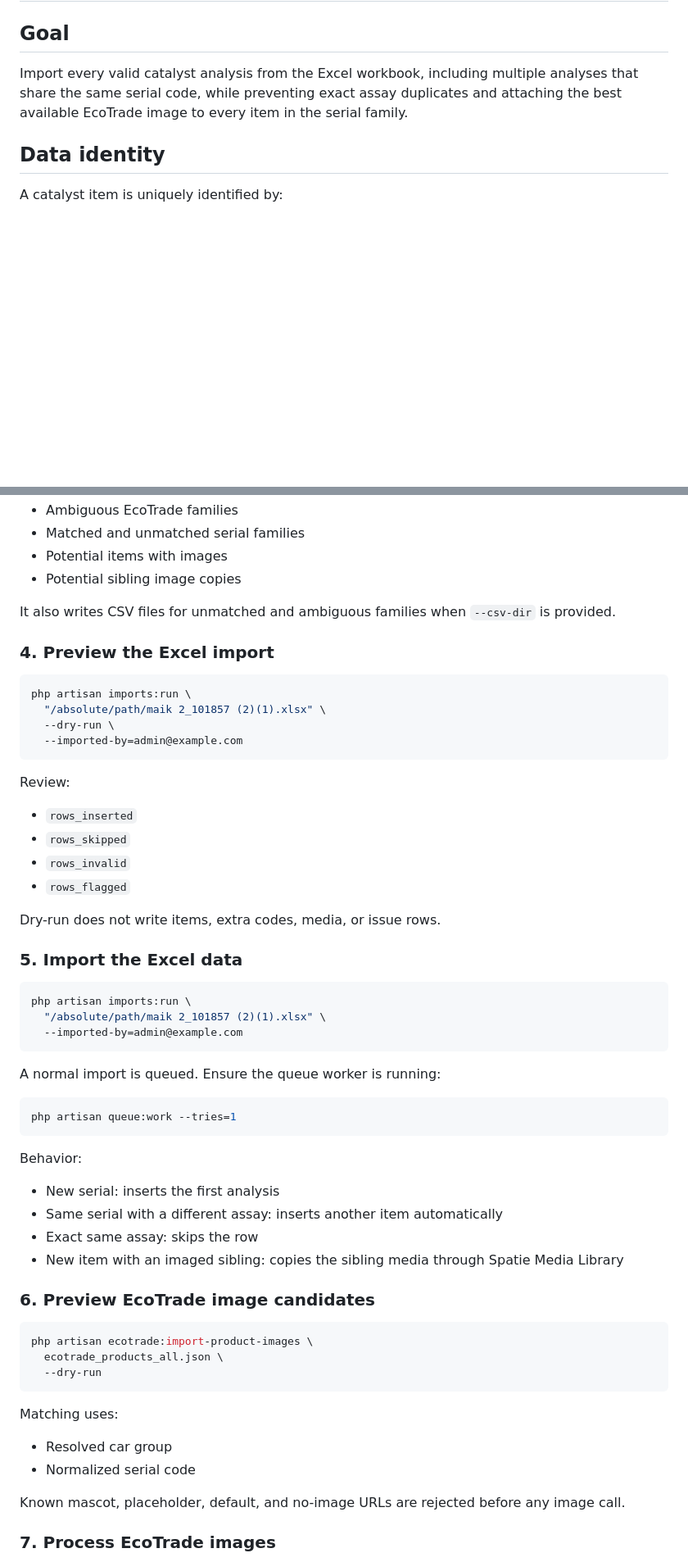
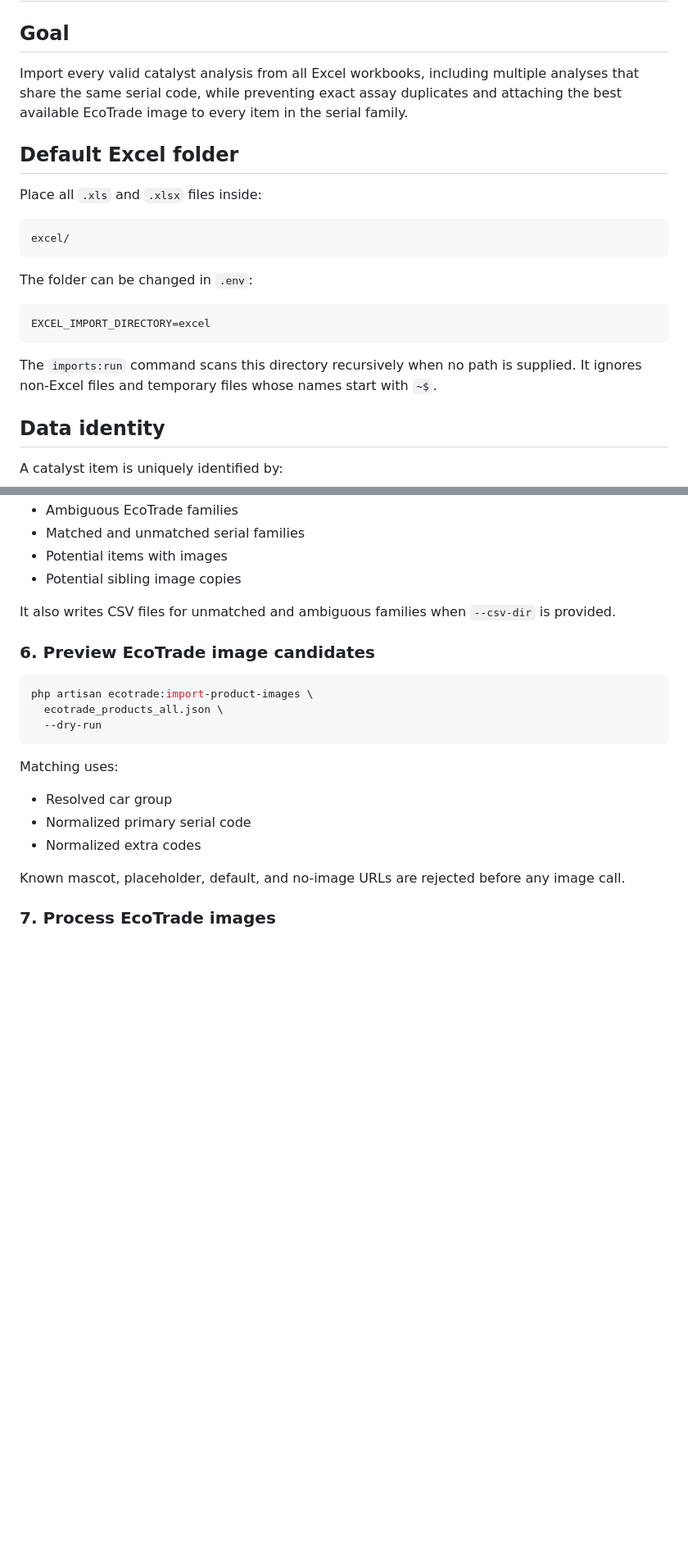
Before and after one commit to MustafaFares445/maik-cat, a Markdown page: CATALYST_MULTI_ANALYSIS_IMPORT.md, 2 parts joined by grey strips. Shown at 82% size. GitHub-like rendering; blank space fills up the shorter version.

````diff
--- a/CATALYST_MULTI_ANALYSIS_IMPORT.md
+++ b/CATALYST_MULTI_ANALYSIS_IMPORT.md
@@ -2,7 +2,23 @@
 
 ## Goal
 
-Import every valid catalyst analysis from the Excel workbook, including multiple analyses that share the same serial code, while preventing exact assay duplicates and attaching the best available EcoTrade image to every item in the serial family.
+Import every valid catalyst analysis from all Excel workbooks, including multiple analyses that share the same serial code, while preventing exact assay duplicates and attaching the best available EcoTrade image to every item in the serial family.
+
+## Default Excel folder
+
+Place all `.xls` and `.xlsx` files inside:
+
+```text
+excel/
+```
+
+The folder can be changed in `.env`:
+
+```dotenv
+EXCEL_IMPORT_DIRECTORY=excel
+```
+
+The `imports:run` command scans this directory recursively when no path is supplied. It ignores non-Excel files and temporary files whose names start with `~$`.
 
 ## Data identity
 
@@ -86,45 +156,6 @@ The audit does not write items or media. It reports:
 
 It also writes CSV files for unmatched and ambiguous families when `--csv-dir` is provided.
 
-### 4. Preview the Excel import
-
-```bash
-php artisan imports:run \
-  "/absolute/path/maik 2_101857 (2)(1).xlsx" \
-  --dry-run \
-  --imported-by=admin@example.com
-```
-
-Review:
-
-- `rows_inserted`
-- `rows_skipped`
-- `rows_invalid`
-- `rows_flagged`
-
-Dry-run does not write items, extra codes, media, or issue rows.
-
-### 5. Import the Excel data
-
-```bash
-php artisan imports:run \
-  "/absolute/path/maik 2_101857 (2)(1).xlsx" \
-  --imported-by=admin@example.com
-```
-
-A normal import is queued. Ensure the queue worker is running:
-
-```bash
-php artisan queue:work --tries=1
-```
-
-Behavior:
-
-- New serial: inserts the first analysis
-- Same serial with a different assay: inserts another item automatically
-- Exact same assay: skips the row
-- New item with an imaged sibling: copies the sibling media through Spatie Media Library
-
 ### 6. Preview EcoTrade image candidates
 
 ```bash
@@ -136,7 +167,8 @@ php artisan ecotrade:import-product-images \
 Matching uses:
 
 - Resolved car group
-- Normalized serial code
+- Normalized primary serial code
+- Normalized extra codes
 
 Known mascot, placeholder, default, and no-image URLs are rejected before any image call.
 
````
Also changed, not shown: other parts of CATALYST_MULTI_ANALYSIS_IMPORT.md (+55 -1 lines).
